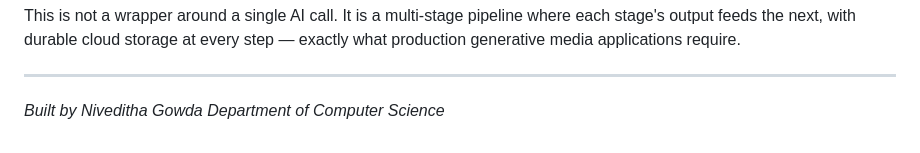
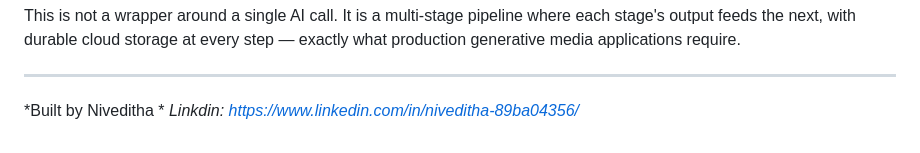
Before and after one commit to Nivedithagowda2/LectureSnap, a Markdown page: README.md, the part around the change. GitHub-like rendering.

```diff
--- a/README.md
+++ b/README.md
@@ -238,5 +238,5 @@ This is not a wrapper around a single AI call. It is a multi-stage pipeline wher
 
 ---
 
-*Built by Niveditha Gowda*
-*Department of Computer Science*
+*Built by Niveditha *
+*Linkdin: https://www.linkedin.com/in/niveditha-89ba04356/*
```
